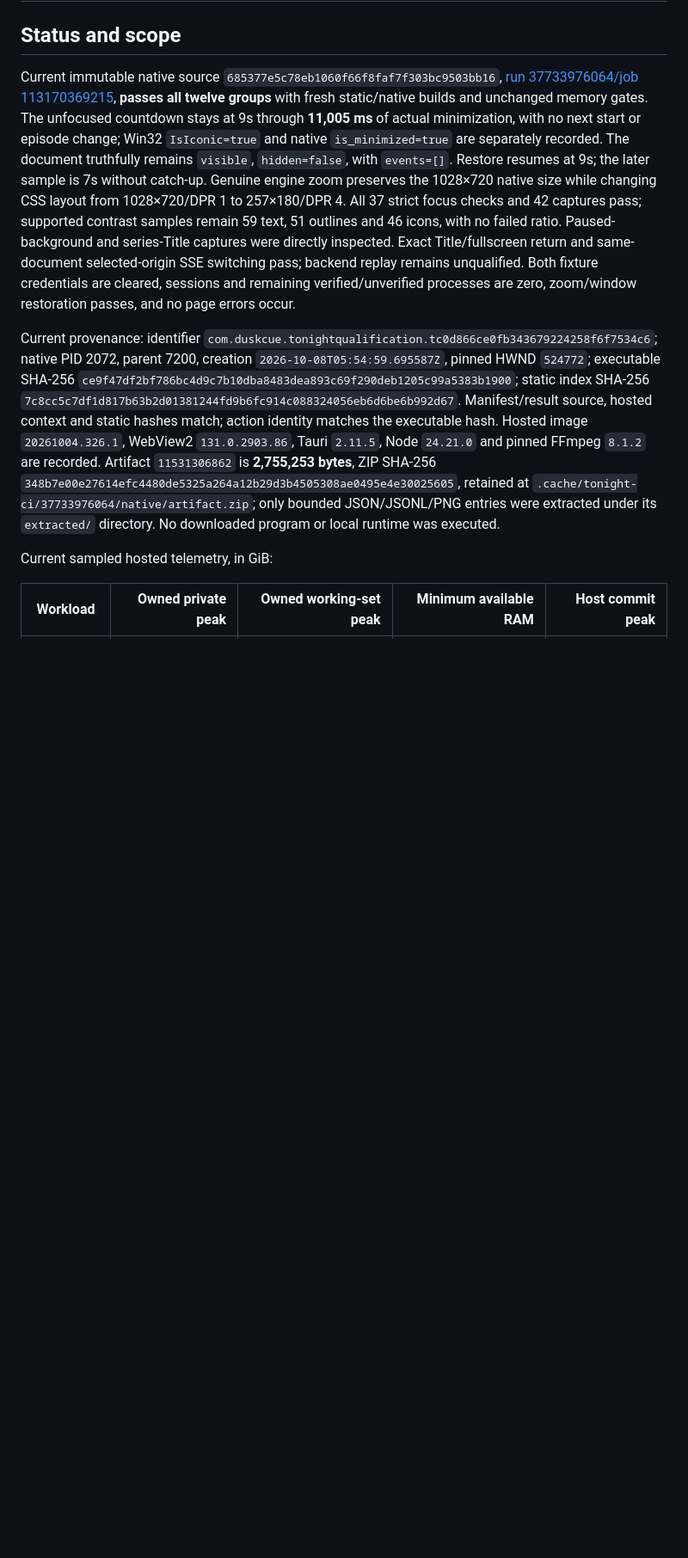
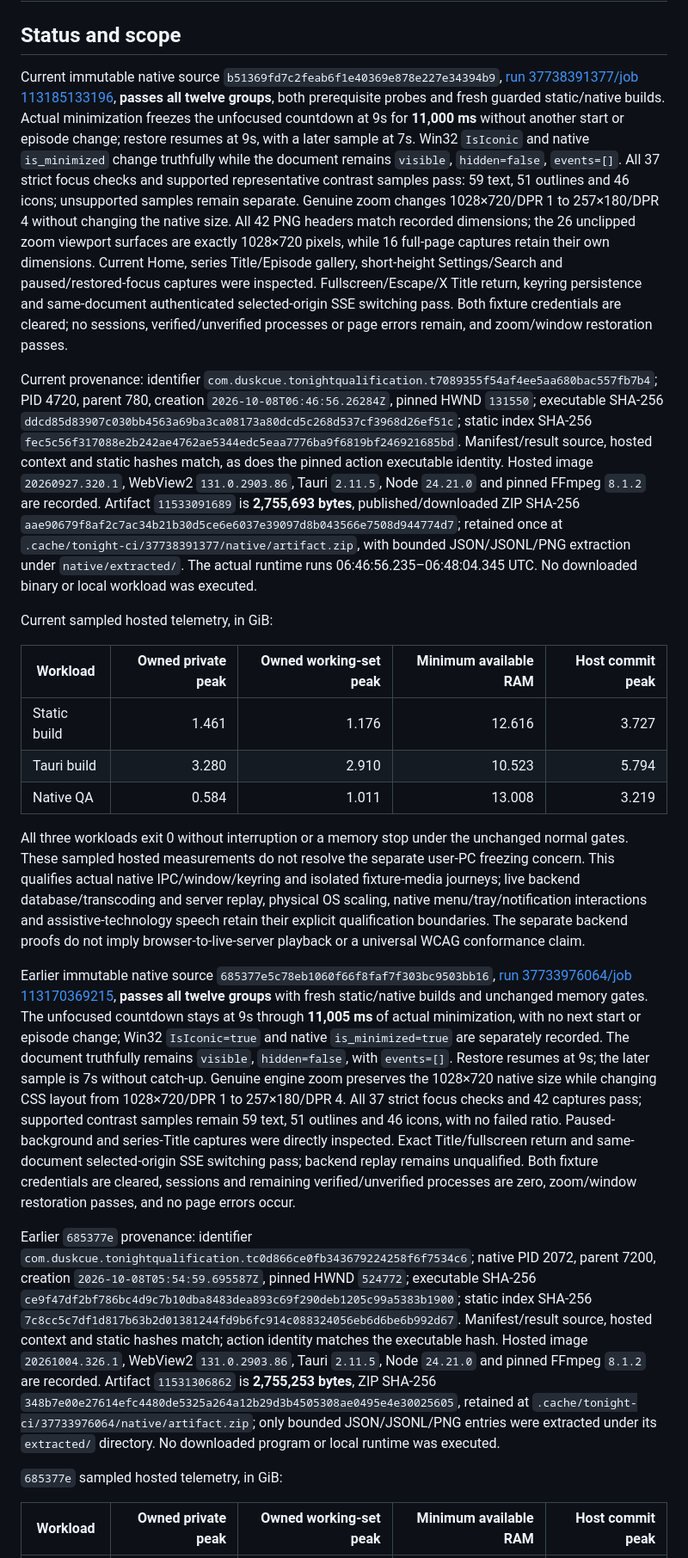
Before and after one commit to cloudbyday90/Duskcue, a Markdown page: docs/ci/TONIGHT_DESKTOP_TESTS.md, the part around the change. Shown at 86% size. Rendered like a GitHub page; blank space fills up the shorter version.

Commit message:
Verify current desktop journeys and reconcile data and shell milestones

```diff
--- a/docs/ci/TONIGHT_DESKTOP_TESTS.md
+++ b/docs/ci/TONIGHT_DESKTOP_TESTS.md
@@ -2,11 +2,25 @@
 
 ## Status and scope
 
-Current immutable native source `685377e5c78eb1060f66f8faf7f303bc9503bb16`, [run 37733976064/job 113170369215](https://github.com/cloudbyday90/Duskcue/actions/runs/37733976064/job/113170369215), **passes all twelve groups** with fresh static/native builds and unchanged memory gates. The unfocused countdown stays at 9s through **11,005 ms** of actual minimization, with no next start or episode change; Win32 `IsIconic=true` and native `is_minimized=true` are separately recorded. The document truthfully remains `visible`, `hidden=false`, with `events=[]`. Restore resumes at 9s; the later sample is 7s without catch-up. Genuine engine zoom preserves the 1028×720 native size while changing CSS layout from 1028×720/DPR 1 to 257×180/DPR 4. All 37 strict focus checks and 42 captures pass; supported contrast samples remain 59 text, 51 outlines and 46 icons, with no failed ratio. Paused-background and series-Title captures were directly inspected. Exact Title/fullscreen return and same-document selected-origin SSE switching pass; backend replay remains unqualified. Both fixture credentials are cleared, sessions and remaining verified/unverified processes are zero, zoom/window restoration passes, and no page errors occur.
+Current immutable native source `b51369fd7c2feab6f1e40369e878e227e34394b9`, [run 37738391377/job 113185133196](https://github.com/cloudbyday90/Duskcue/actions/runs/37738391377/job/113185133196), **passes all twelve groups**, both prerequisite probes and fresh guarded static/native builds. Actual minimization freezes the unfocused countdown at 9s for **11,000 ms** without another start or episode change; restore resumes at 9s, with a later sample at 7s. Win32 `IsIconic` and native `is_minimized` change truthfully while the document remains `visible`, `hidden=false`, `events=[]`. All 37 strict focus checks and supported representative contrast samples pass: 59 text, 51 outlines and 46 icons; unsupported samples remain separate. Genuine zoom changes 1028×720/DPR 1 to 257×180/DPR 4 without changing the native size. All 42 PNG headers match recorded dimensions; the 26 unclipped zoom viewport surfaces are exactly 1028×720 pixels, while 16 full-page captures retain their own dimensions. Current Home, series Title/Episode gallery, short-height Settings/Search and paused/restored-focus captures were inspected. Fullscreen/Escape/X Title return, keyring persistence and same-document authenticated selected-origin SSE switching pass. Both fixture credentials are cleared; no sessions, verified/unverified processes or page errors remain, and zoom/window restoration passes.
 
-Current provenance: identifier `com.duskcue.tonightqualification.tc0d866ce0fb343679224258f6f7534c6`; native PID 2072, parent 7200, creation `2026-10-08T05:54:59.695587Z`, pinned HWND `524772`; executable SHA-256 `ce9f47df2bf786bc4d9c7b10dba8483dea893c69f290deb1205c99a5383b1900`; static index SHA-256 `7c8cc5c7df1d817b63b2d01381244fd9b6fc914c088324056eb6d6be6b992d67`. Manifest/result source, hosted context and static hashes match; action identity matches the executable hash. Hosted image `20261004.326.1`, WebView2 `131.0.2903.86`, Tauri `2.11.5`, Node `24.21.0` and pinned FFmpeg `8.1.2` are recorded. Artifact `11531306862` is **2,755,253 bytes**, ZIP SHA-256 `348b7e00e27614efc4480de5325a264a12b29d3b4505308ae0495e4e30025605`, retained at `.cache/tonight-ci/37733976064/native/artifact.zip`; only bounded JSON/JSONL/PNG entries were extracted under its `extracted/` directory. No downloaded program or local runtime was executed.
+Current provenance: identifier `com.duskcue.tonightqualification.t7089355f54af4ee5aa680bac557fb7b4`; PID 4720, parent 780, creation `2026-10-08T06:46:56.26284Z`, pinned HWND `131550`; executable SHA-256 `ddcd85d83907c030bb4563a69ba3ca08173a80dcd5c268d537cf3968d26ef51c`; static index SHA-256 `fec5c56f317088e2b242ae4762ae5344edc5eaa7776ba9f6819bf246921685bd`. Manifest/result source, hosted context and static hashes match, as does the pinned action executable identity. Hosted image `20260927.320.1`, WebView2 `131.0.2903.86`, Tauri `2.11.5`, Node `24.21.0` and pinned FFmpeg `8.1.2` are recorded. Artifact `11533091689` is **2,755,693 bytes**, published/downloaded ZIP SHA-256 `aae90679f8af2c7ac34b21b30d5ce6e6037e39097d8b043566e7508d944774d7`; retained once at `.cache/tonight-ci/37738391377/native/artifact.zip`, with bounded JSON/JSONL/PNG extraction under `native/extracted/`. The actual runtime runs 06:46:56.235–06:48:04.345 UTC. No downloaded binary or local workload was executed.
 
 Current sampled hosted telemetry, in GiB:
+
+| Workload | Owned private peak | Owned working-set peak | Minimum available RAM | Host commit peak |
+|---|---:|---:|---:|---:|
+| Static build | 1.461 | 1.176 | 12.616 | 3.727 |
+| Tauri build | 3.280 | 2.910 | 10.523 | 5.794 |
+| Native QA | 0.584 | 1.011 | 13.008 | 3.219 |
+
+All three workloads exit 0 without interruption or a memory stop under the unchanged normal gates. These sampled hosted measurements do not resolve the separate user-PC freezing concern. This qualifies actual native IPC/window/keyring and isolated fixture-media journeys; live backend database/transcoding and server replay, physical OS scaling, native menu/tray/notification interactions and assistive-technology speech retain their explicit qualification boundaries. The separate backend proofs do not imply browser-to-live-server playback or a universal WCAG conformance claim.
+
+Earlier immutable native source `685377e5c78eb1060f66f8faf7f303bc9503bb16`, [run 37733976064/job 113170369215](https://github.com/cloudbyday90/Duskcue/actions/runs/37733976064/job/113170369215), **passes all twelve groups** with fresh static/native builds and unchanged memory gates. The unfocused countdown stays at 9s through **11,005 ms** of actual minimization, with no next start or episode change; Win32 `IsIconic=true` and native `is_minimized=true` are separately recorded. The document truthfully remains `visible`, `hidden=false`, with `events=[]`. Restore resumes at 9s; the later sample is 7s without catch-up. Genuine engine zoom preserves the 1028×720 native size while changing CSS layout from 1028×720/DPR 1 to 257×180/DPR 4. All 37 strict focus checks and 42 captures pass; supported contrast samples remain 59 text, 51 outlines and 46 icons, with no failed ratio. Paused-background and series-Title captures were directly inspected. Exact Title/fullscreen return and same-document selected-origin SSE switching pass; backend replay remains unqualified. Both fixture credentials are cleared, sessions and remaining verified/unverified processes are zero, zoom/window restoration passes, and no page errors occur.
+
+Earlier `685377e` provenance: identifier `com.duskcue.tonightqualification.tc0d866ce0fb343679224258f6f7534c6`; native PID 2072, parent 7200, creation `2026-10-08T05:54:59.695587Z`, pinned HWND `524772`; executable SHA-256 `ce9f47df2bf786bc4d9c7b10dba8483dea893c69f290deb1205c99a5383b1900`; static index SHA-256 `7c8cc5c7df1d817b63b2d01381244fd9b6fc914c088324056eb6d6be6b992d67`. Manifest/result source, hosted context and static hashes match; action identity matches the executable hash. Hosted image `20261004.326.1`, WebView2 `131.0.2903.86`, Tauri `2.11.5`, Node `24.21.0` and pinned FFmpeg `8.1.2` are recorded. Artifact `11531306862` is **2,755,253 bytes**, ZIP SHA-256 `348b7e00e27614efc4480de5325a264a12b29d3b4505308ae0495e4e30025605`, retained at `.cache/tonight-ci/37733976064/native/artifact.zip`; only bounded JSON/JSONL/PNG entries were extracted under its `extracted/` directory. No downloaded program or local runtime was executed.
+
+`685377e` sampled hosted telemetry, in GiB:
 
 | Workload | Owned private peak | Owned working-set peak | Minimum available RAM | Host commit peak |
 |---|---:|---:|---:|---:|
```
Also changed, not shown: docs/branding/TONIGHT_IMPLEMENTATION_PLAN.md (+4 -2 lines), docs/ci/TONIGHT_COMPLETION_AUDIT.md (+3 -1 lines).
